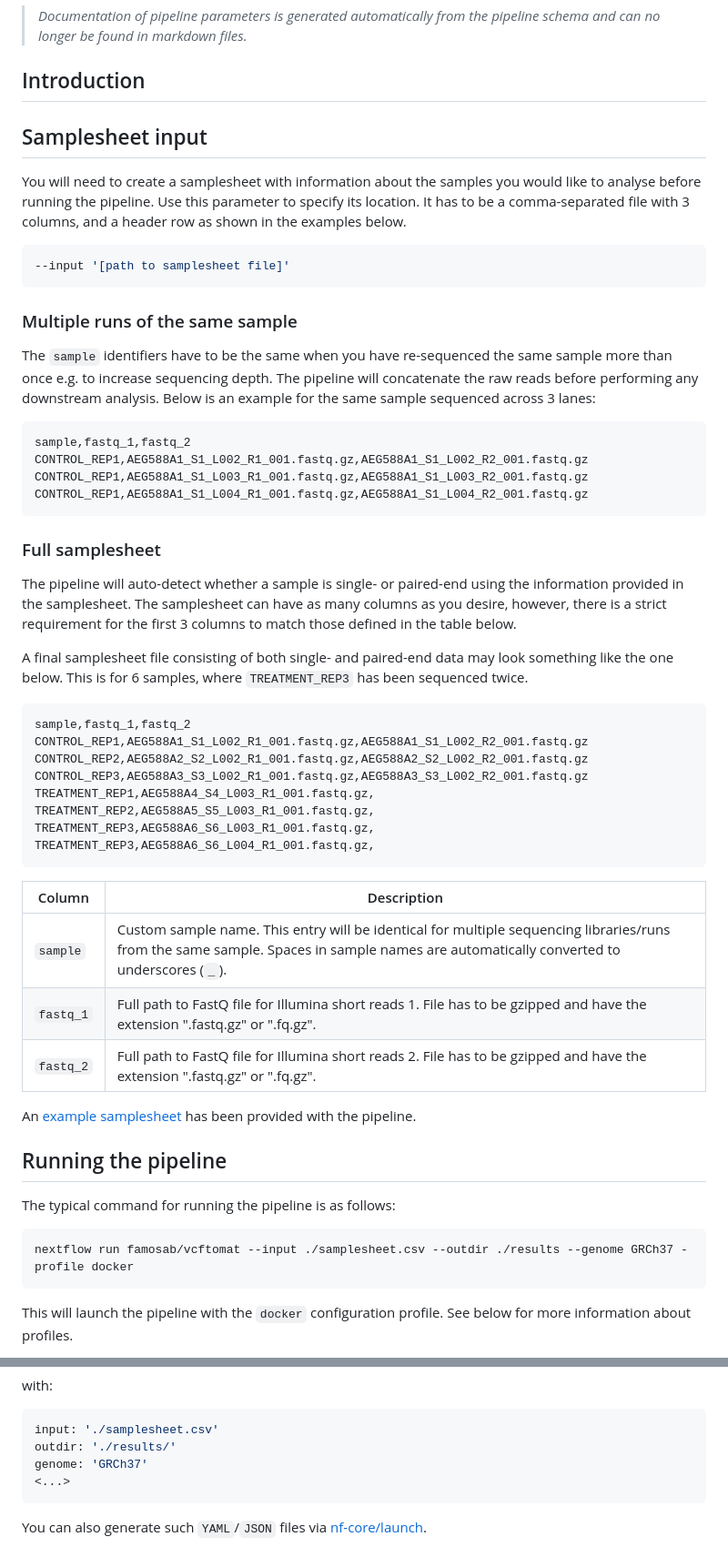
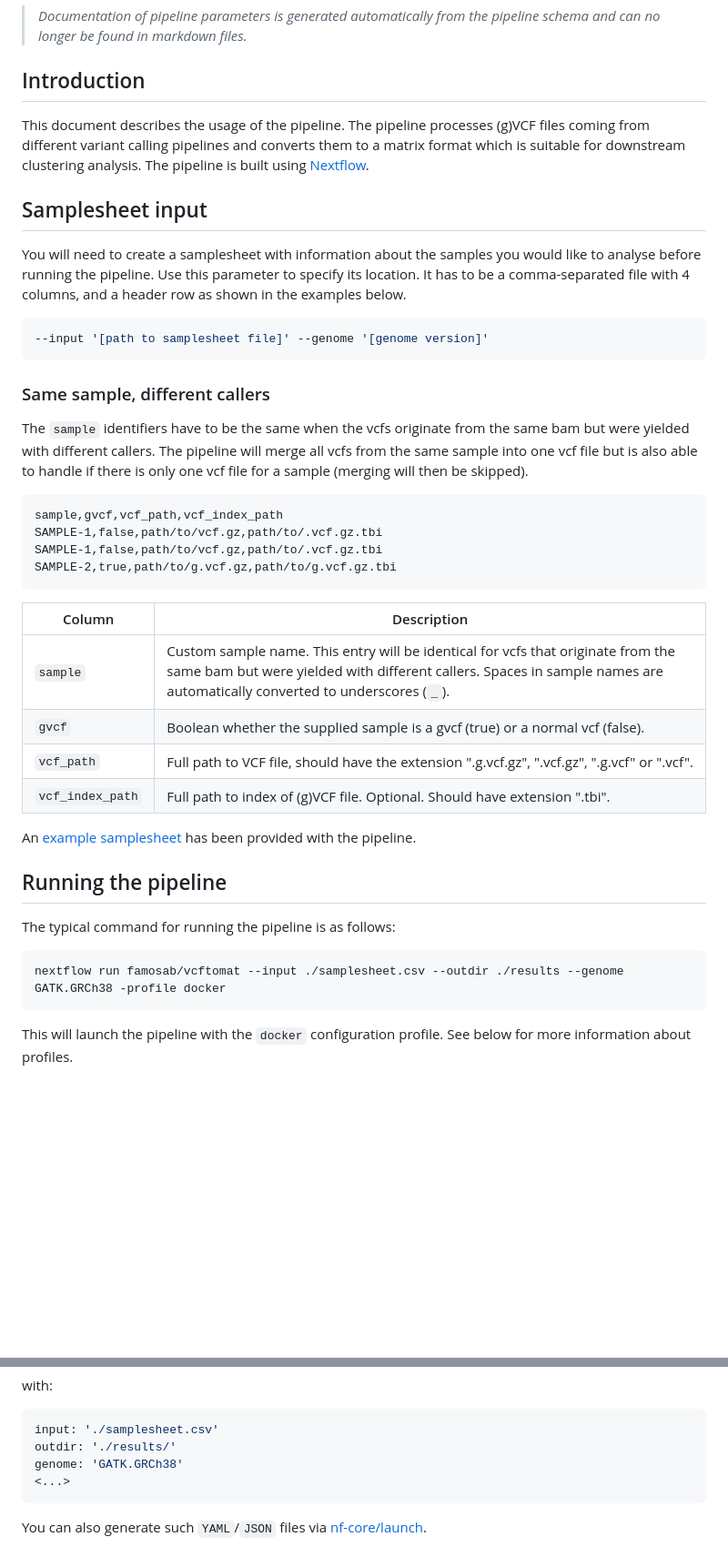
Before and after one commit to qbic-pipelines/vcftocounts, a Markdown page: docs/usage.md, 2 parts joined by grey strips. Shown at 91% size. Drawn GitHub-style; blank space fills up the shorter version.

````diff
--- a/docs/usage.md
+++ b/docs/usage.md
@@ -4,49 +4,33 @@
 
 ## Introduction
 
-<!-- TODO nf-core: Add documentation about anything specific to running your pipeline. For general topics, please point to (and add to) the main nf-core website. -->
+This document describes the usage of the pipeline. The pipeline processes (g)VCF files coming from different variant calling pipelines and converts them to a matrix format which is suitable for downstream clustering analysis. The pipeline is built using [Nextflow](https://www.nextflow.io/).
 
 ## Samplesheet input
 
-You will need to create a samplesheet with information about the samples you would like to analyse before running the pipeline. Use this parameter to specify its location. It has to be a comma-separated file with 3 columns, and a header row as shown in the examples below.
+You will need to create a samplesheet with information about the samples you would like to analyse before running the pipeline. Use this parameter to specify its location. It has to be a comma-separated file with 4 columns, and a header row as shown in the examples below.
 
 ```bash
---input '[path to samplesheet file]'
+--input '[path to samplesheet file]' --genome '[genome version]'
 ```
 
-### Multiple runs of the same sample
+### Same sample, different callers
 
-The `sample` identifiers have to be the same when you have re-sequenced the same sample more than once e.g. to increase sequencing depth. The pipeline will concatenate the raw reads before performing any downstream analysis. Below is an example for the same sample sequenced across 3 lanes:
+The `sample` identifiers have to be the same when the vcfs originate from the same bam but were yielded with different callers. The pipeline will merge all vcfs from the same sample into one vcf file but is also able to handle if there is only one vcf file for a sample (merging will then be skipped).
 
 ```csv title="samplesheet.csv"
-sample,fastq_1,fastq_2
-CONTROL_REP1,AEG588A1_S1_L002_R1_001.fastq.gz,AEG588A1_S1_L002_R2_001.fastq.gz
-CONTROL_REP1,AEG588A1_S1_L003_R1_001.fastq.gz,AEG588A1_S1_L003_R2_001.fastq.gz
-CONTROL_REP1,AEG588A1_S1_L004_R1_001.fastq.gz,AEG588A1_S1_L004_R2_001.fastq.gz
+sample,gvcf,vcf_path,vcf_index_path
+SAMPLE-1,false,path/to/vcf.gz,path/to/.vcf.gz.tbi
+SAMPLE-1,false,path/to/vcf.gz,path/to/.vcf.gz.tbi
+SAMPLE-2,true,path/to/g.vcf.gz,path/to/g.vcf.gz.tbi
 ```
 
-### Full samplesheet
-
-The pipeline will auto-detect whether a sample is single- or paired-end using the information provided in the samplesheet. The samplesheet can have as many columns as you desire, however, there is a strict requirement for the first 3 columns to match those defined in the table below.
-
-A final samplesheet file consisting of both single- and paired-end data may look something like the one below. This is for 6 samples, where `TREATMENT_REP3` has been sequenced twice.
-
-```csv title="samplesheet.csv"
-sample,fastq_1,fastq_2
-CONTROL_REP1,AEG588A1_S1_L002_R1_001.fastq.gz,AEG588A1_S1_L002_R2_001.fastq.gz
-CONTROL_REP2,AEG588A2_S2_L002_R1_001.fastq.gz,AEG588A2_S2_L002_R2_001.fastq.gz
-CONTROL_REP3,AEG588A3_S3_L002_R1_001.fastq.gz,AEG588A3_S3_L002_R2_001.fastq.gz
-TREATMENT_REP1,AEG588A4_S4_L003_R1_001.fastq.gz,
-TREATMENT_REP2,AEG588A5_S5_L003_R1_001.fastq.gz,
-TREATMENT_REP3,AEG588A6_S6_L003_R1_001.fastq.gz,
-TREATMENT_REP3,AEG588A6_S6_L004_R1_001.fastq.gz,
-```
-
-| Column    | Description                                                                                                                                                                            |
+| Column    | Description                                                                                                                                                                                                  |
 | --------- | -------------------------------------------------------------------------------------------------------------------------------------------------------------------------------------- |
-| `sample`  | Custom sample name. This entry will be identical for multiple sequencing libraries/runs from the same sample. Spaces in sample names are automatically converted to underscores (`_`). |
-| `fastq_1` | Full path to FastQ file for Illumina short reads 1. File has to be gzipped and have the extension ".fastq.gz" or ".fq.gz".                                                             |
-| `fastq_2` | Full path to FastQ file for Illumina short reads 2. File has to be gzipped and have the extension ".fastq.gz" or ".fq.gz".                                                             |
+| `sample`  | Custom sample name. This entry will be identical for vcfs that originate from the same bam but were yielded with different callers. Spaces in sample names are automatically converted to underscores (`_`). |
+| `gvcf` | Boolean whether the supplied sample is a gvcf (true) or a normal vcf (false).                                                             |
+| `vcf_path` | Full path to VCF file, should have the extension ".g.vcf.gz", ".vcf.gz", ".g.vcf" or ".vcf".                                                             |
+| `vcf_index_path` | Full path to index of (g)VCF file. Optional. Should have extension ".tbi".                                                            |
 
 An [example samplesheet](../assets/samplesheet.csv) has been provided with the pipeline.
 
@@ -55,7 +39,7 @@ An [example samplesheet](../assets/samplesheet.csv) has been provided with the p
 The typical command for running the pipeline is as follows:
 
 ```bash
-nextflow run famosab/vcftomat --input ./samplesheet.csv --outdir ./results --genome GRCh37 -profile docker
+nextflow run famosab/vcftomat --input ./samplesheet.csv --outdir ./results --genome GATK.GRCh38 -profile docker
 ```
 
 This will launch the pipeline with the `docker` configuration profile. See below for more information about profiles.
@@ -88,7 +72,7 @@ with:
 ```yaml title="params.yaml"
 input: './samplesheet.csv'
 outdir: './results/'
-genome: 'GRCh37'
+genome: 'GATK.GRCh38'
 <...>
 ```
 
````
Also changed, not shown: README.md (+5 -2 lines), docs/output.md (+10 -1 lines), docs/images/vcftomat.excalidraw.png.
